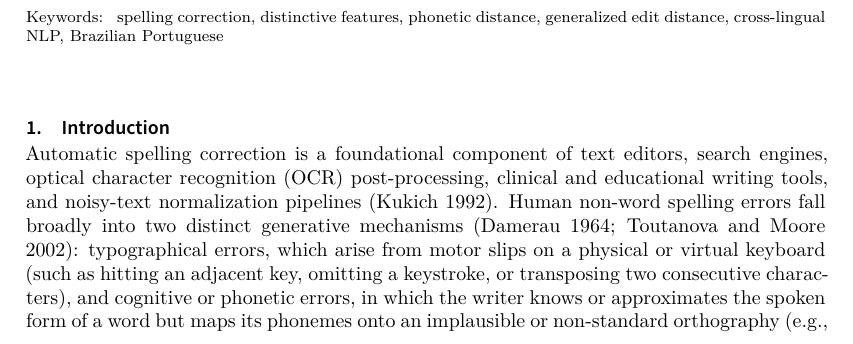
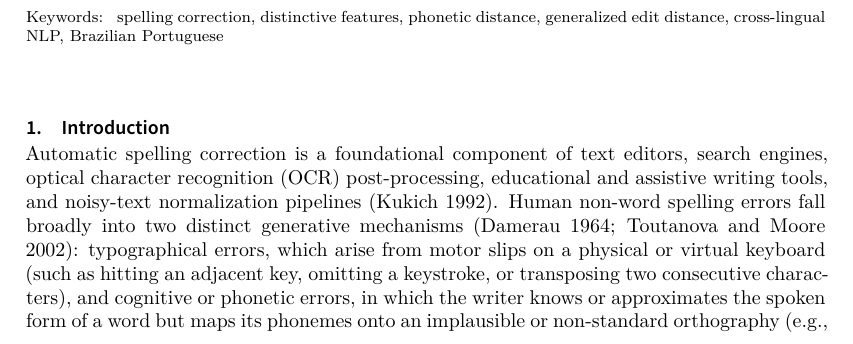
Before and after one commit to leolca/lipspell, a LaTeX document (paper/main.tex): part of page 1 of 18, cut so that both start at the same text. Compiled offline with XeLaTeX; a LaTeX package or settings file that is missing is left out.

Commit message:
paper(nlp): replace clinical with educational and assistive writing tools

```diff
--- a/paper/main.tex
+++ b/paper/main.tex
@@ -29,7 +29,7 @@ Automatic spelling correction must handle both typographical slips on a keyboard
 \end{abstract}
 
 \section{Introduction}
-Automatic spelling correction is a foundational component of text editors, search engines, optical character recognition (OCR) post-processing, clinical and educational writing tools, and noisy-text normalization pipelines \parencite{kukich1992techniques}. Human non-word spelling errors fall broadly into two distinct generative mechanisms \parencite{damerau1964technique,toutanova2002pronunciation}: \emph{typographical errors}, which arise from motor slips on a physical or virtual keyboard (such as hitting an adjacent key, omitting a keystroke, or transposing two consecutive characters), and \emph{cognitive or phonetic errors}, in which the writer knows or approximates the spoken form of a word but maps its phonemes onto an implausible or non-standard orthography (e.g., \textit{nite} $\rightarrow$ \textit{night}, \textit{semetary} $\rightarrow$ \textit{cemetery}, \textit{proplen} $\rightarrow$ \textit{problem}, or in Brazilian Portuguese \textit{escess\~ao} $\rightarrow$ \textit{exce\c{c}\~ao} and \textit{aterisagem} $\rightarrow$ \textit{aterrissagem}). Second-language (L2) learners, dyslexic writers, and users typing on mobile devices produce high proportions of cognitive-phonetic errors that frequently diverge from the target word by two or more grapheme edits.
+Automatic spelling correction is a foundational component of text editors, search engines, optical character recognition (OCR) post-processing, educational and assistive writing tools, and noisy-text normalization pipelines \parencite{kukich1992techniques}. Human non-word spelling errors fall broadly into two distinct generative mechanisms \parencite{damerau1964technique,toutanova2002pronunciation}: \emph{typographical errors}, which arise from motor slips on a physical or virtual keyboard (such as hitting an adjacent key, omitting a keystroke, or transposing two consecutive characters), and \emph{cognitive or phonetic errors}, in which the writer knows or approximates the spoken form of a word but maps its phonemes onto an implausible or non-standard orthography (e.g., \textit{nite} $\rightarrow$ \textit{night}, \textit{semetary} $\rightarrow$ \textit{cemetery}, \textit{proplen} $\rightarrow$ \textit{problem}, or in Brazilian Portuguese \textit{escess\~ao} $\rightarrow$ \textit{exce\c{c}\~ao} and \textit{aterisagem} $\rightarrow$ \textit{aterrissagem}). Second-language (L2) learners, dyslexic writers, and users typing on mobile devices produce high proportions of cognitive-phonetic errors that frequently diverge from the target word by two or more grapheme edits.
 
 Conventional spell checkers struggle to bridge both error types in a language-independent manner. Purely orthographic algorithms based on Levenshtein or Damerau--Levenshtein edit distance \parencite{damerau1964technique,norvig2007spell} and symmetric-delete indexing \parencite{garbe2012symspell} excel at single-edit typographical slips ($d_{\text{orth}} = 1$), yet fail sharply when a phonetic misspelling differs by multiple characters or when an intervening high-frequency orthographic neighbor lies closer in character-edit space (for example, \textit{albun} $\rightarrow$ \textit{algum} at $d_{\text{orth}}=1$ rather than \textit{\'album} at $d_{\text{orth}}=2$). Conversely, classical phonetic hashing schemes such as Soundex and Metaphone collapse entire consonant classes into coarse English-centric codes, losing fine-grained articulatory distinctions and requiring manual redesign for every new language or script.
 
```
Also changed, not shown: paper/main.pdf.
